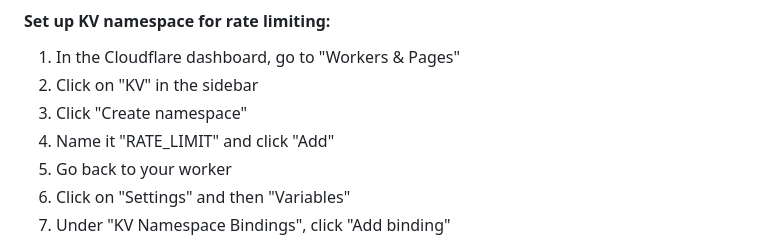
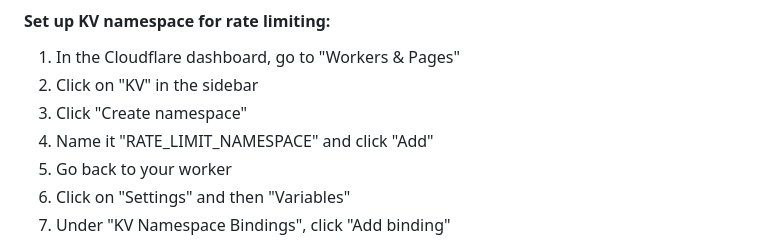
Before and after one commit to MattSayar/rsspberry2email, a Markdown page: README.md, the part around one of its changes. Rendered like a GitHub page.

Commit message:
docs: Update README with minor diagram and namespace name adjustments

```diff
--- a/README.md
+++ b/README.md
@@ -89,7 +89,7 @@ Required environment variables:
 1. In the Cloudflare dashboard, go to "Workers & Pages"
 2. Click on "KV" in the sidebar
 3. Click "Create namespace"
-4. Name it "RATE_LIMIT" and click "Add"
+4. Name it "RATE_LIMIT_NAMESPACE" and click "Add"
 5. Go back to your worker
 6. Click on "Settings" and then "Variables"
 7. Under "KV Namespace Bindings", click "Add binding"
```
Also changed, not shown: other parts of README.md (+3 -3 lines).
